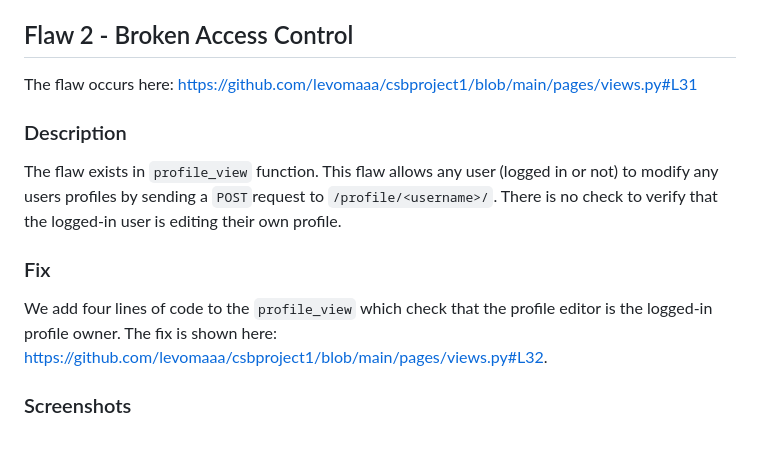
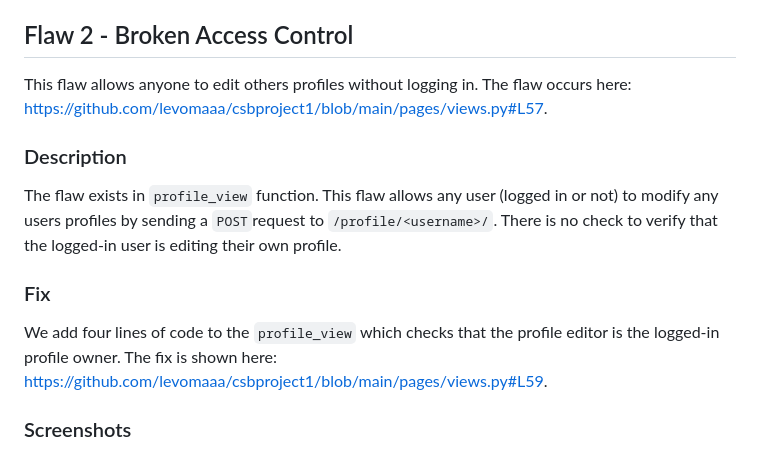
Before and after one commit to levomaaa/csbproject1, a Markdown page: README.md, the part around one of its changes. GitHub-like rendering.

```diff
--- a/README.md
+++ b/README.md
@@ -37,7 +37,7 @@ This flaw can be fixed by removing both `@csrf_exempt` decorators. Also, the `{%
 
 ## Flaw 2 - Broken Access Control
 
-The flaw occurs here: https://github.com/levomaaa/csbproject1/blob/main/pages/views.py#L31
+This flaw allows anyone to edit others profiles without logging in. The flaw occurs here: https://github.com/levomaaa/csbproject1/blob/main/pages/views.py#L57.
 
 ### Description
 
@@ -45,7 +45,7 @@ The flaw exists in `profile_view` function. This flaw allows any user (logged in
 
 ### Fix
 
-We add four lines of code to the `profile_view` which check that the profile editor is the logged-in profile owner. The fix is shown here: https://github.com/levomaaa/csbproject1/blob/main/pages/views.py#L32.
+We add four lines of code to the `profile_view` which checks that the profile editor is the logged-in profile owner. The fix is shown here: https://github.com/levomaaa/csbproject1/blob/main/pages/views.py#L59.
 
 ### Screenshots
 
```
Also changed, not shown: other parts of README.md (+9 -8 lines).
